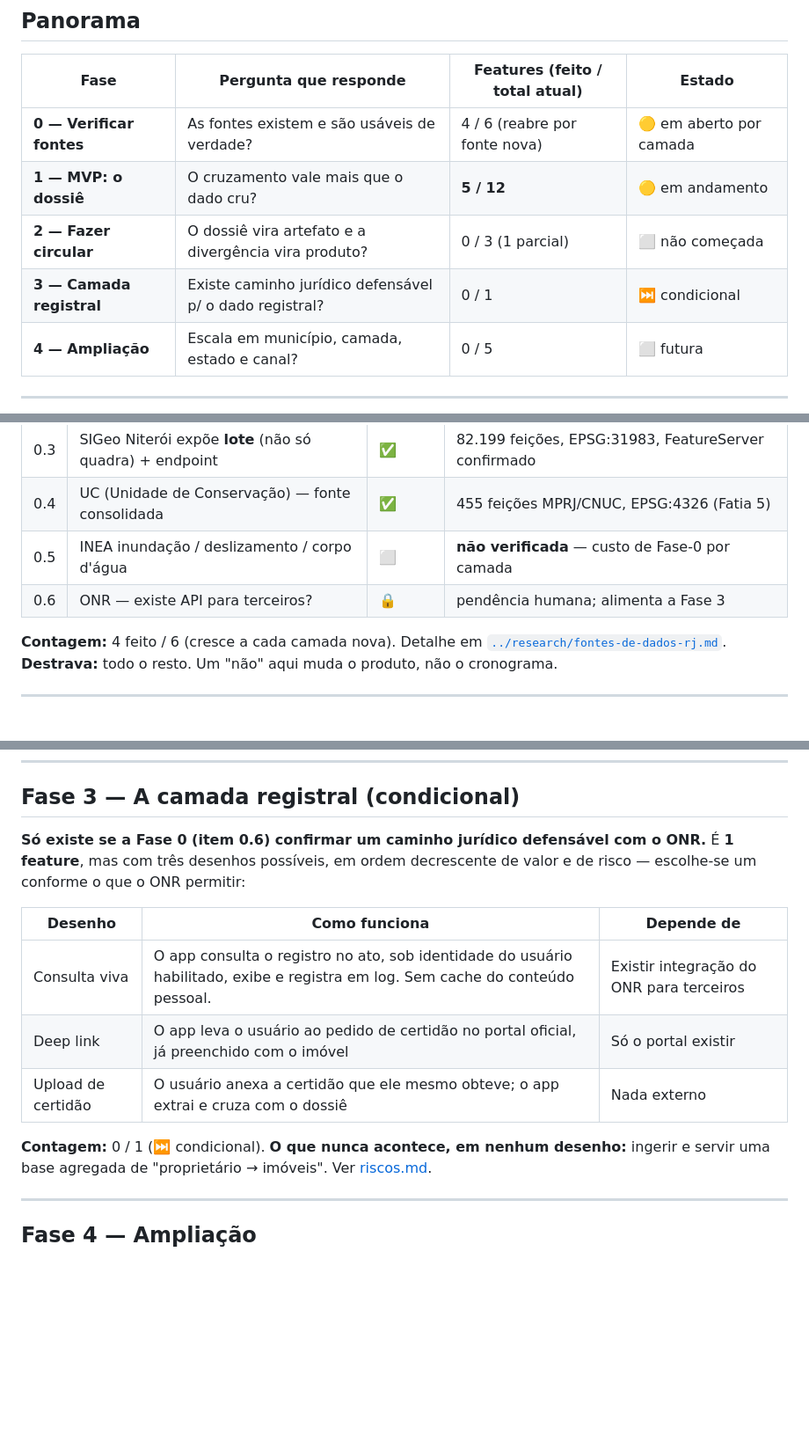
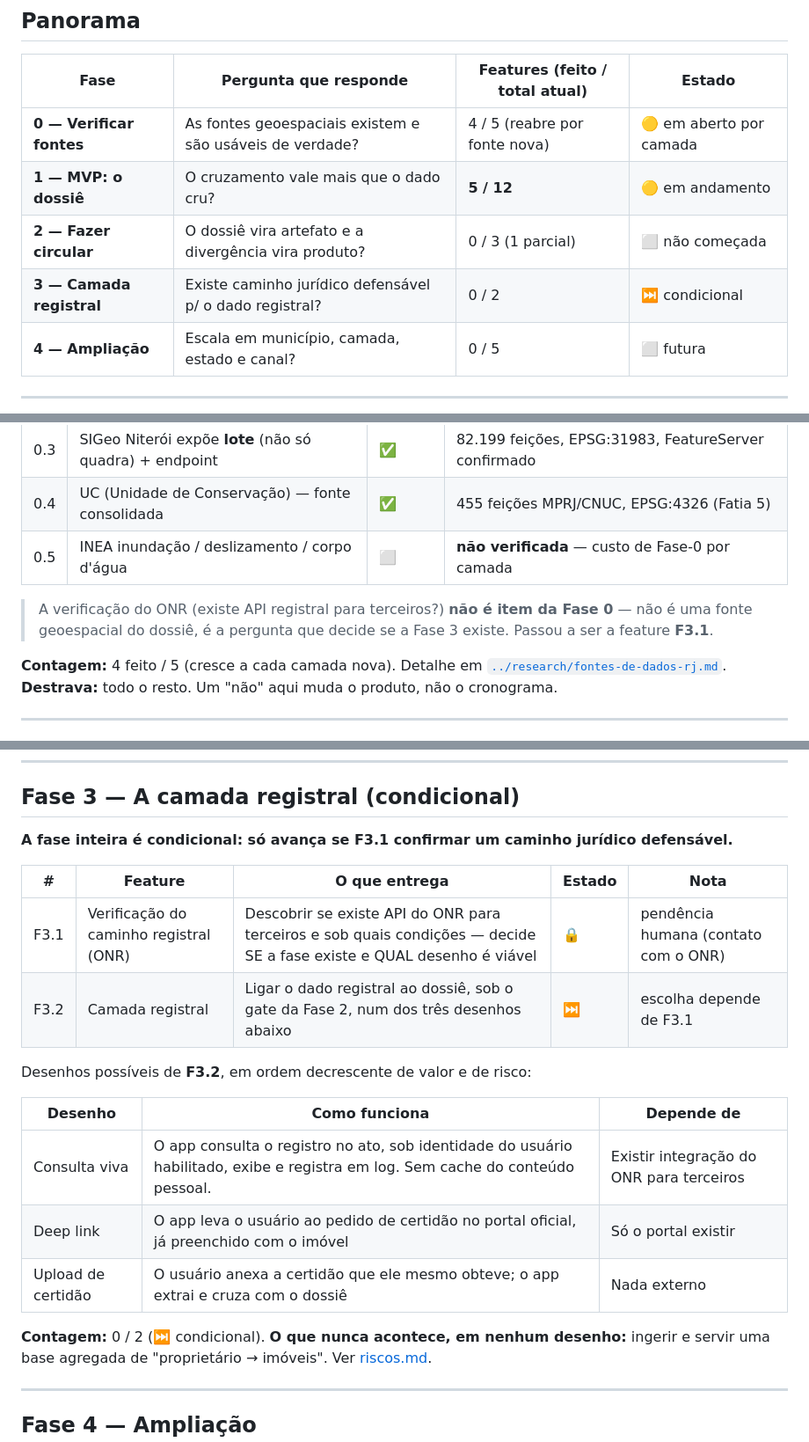
Before and after one commit to gustavofsousa/Terrametrica, a Markdown page: docs/produto/roadmap.md, 3 parts joined by grey strips. Shown at 88% size. Rendered like a GitHub page; blank space fills up the shorter version.

Commit message:
docs(roadmap): move verificação do ONR da Fase 0 para F3.1
A verificação do ONR não é fonte geoespacial do dossiê — é a pergunta que
decide se a Fase 3 existe. Vira feature F3.1 (Fase 0: 4/5; Fase 3: 0/2).

```diff
--- a/docs/produto/roadmap.md
+++ b/docs/produto/roadmap.md
@@ -27,10 +27,10 @@ verificada, pode nascer feature nova numa fase. Portanto os totais abaixo são p
 
 | Fase | Pergunta que responde | Features (feito / total atual) | Estado |
 | --- | --- | --- | --- |
-| **0 — Verificar fontes** | As fontes existem e são usáveis de verdade? | 4 / 6 (reabre por fonte nova) | 🟡 em aberto por camada |
+| **0 — Verificar fontes** | As fontes geoespaciais existem e são usáveis de verdade? | 4 / 5 (reabre por fonte nova) | 🟡 em aberto por camada |
 | **1 — MVP: o dossiê** | O cruzamento vale mais que o dado cru? | **5 / 12** | 🟡 em andamento |
 | **2 — Fazer circular** | O dossiê vira artefato e a divergência vira produto? | 0 / 3 (1 parcial) | ⬜ não começada |
-| **3 — Camada registral** | Existe caminho jurídico defensável p/ o dado registral? | 0 / 1 | ⏭️ condicional |
+| **3 — Camada registral** | Existe caminho jurídico defensável p/ o dado registral? | 0 / 2 | ⏭️ condicional |
 | **4 — Ampliação** | Escala em município, camada, estado e canal? | 0 / 5 | ⬜ futura |
 
 ---
@@ -47,9 +47,12 @@ reabre toda vez que uma camada nova entra no escopo.**
 | 0.3 | SIGeo Niterói expõe **lote** (não só quadra) + endpoint | ✅ | 82.199 feições, EPSG:31983, FeatureServer confirmado |
 | 0.4 | UC (Unidade de Conservação) — fonte consolidada | ✅ | 455 feições MPRJ/CNUC, EPSG:4326 (Fatia 5) |
 | 0.5 | INEA inundação / deslizamento / corpo d'água | ⬜ | **não verificada** — custo de Fase-0 por camada |
-| 0.6 | ONR — existe API para terceiros? | 🔒 | pendência humana; alimenta a Fase 3 |
 
-**Contagem:** 4 feito / 6 (cresce a cada camada nova). Detalhe em
+> A verificação do ONR (existe API registral para terceiros?) **não é item da Fase 0** — não é uma
+> fonte geoespacial do dossiê, é a pergunta que decide se a Fase 3 existe. Passou a ser a feature
+> **F3.1**.
+
+**Contagem:** 4 feito / 5 (cresce a cada camada nova). Detalhe em
 [`../research/fontes-de-dados-rj.md`](../research/fontes-de-dados-rj.md).
 **Destrava:** todo o resto. Um "não" aqui muda o produto, não o cronograma.
 
@@ -103,9 +106,14 @@ pouco e transforma a Fase 3 em ligar uma chave.
 
 ## Fase 3 — A camada registral (condicional)
 
-**Só existe se a Fase 0 (item 0.6) confirmar um caminho jurídico defensável com o ONR.** É **1
-feature**, mas com três desenhos possíveis, em ordem decrescente de valor e de risco — escolhe-se
-um conforme o que o ONR permitir:
+**A fase inteira é condicional: só avança se F3.1 confirmar um caminho jurídico defensável.**
+
+| # | Feature | O que entrega | Estado | Nota |
+| --- | --- | --- | --- | --- |
+| F3.1 | Verificação do caminho registral (ONR) | Descobrir se existe API do ONR para terceiros e sob quais condições — decide SE a fase existe e QUAL desenho é viável | 🔒 | pendência humana (contato com o ONR) |
+| F3.2 | Camada registral | Ligar o dado registral ao dossiê, sob o gate da Fase 2, num dos três desenhos abaixo | ⏭️ | escolha depende de F3.1 |
+
+Desenhos possíveis de **F3.2**, em ordem decrescente de valor e de risco:
 
 | Desenho | Como funciona | Depende de |
 | --- | --- | --- |
@@ -113,7 +121,7 @@ um conforme o que o ONR permitir:
 | Deep link | O app leva o usuário ao pedido de certidão no portal oficial, já preenchido com o imóvel | Só o portal existir |
 | Upload de certidão | O usuário anexa a certidão que ele mesmo obteve; o app extrai e cruza com o dossiê | Nada externo |
 
-**Contagem:** 0 / 1 (⏭️ condicional). **O que nunca acontece, em nenhum desenho:** ingerir e servir
+**Contagem:** 0 / 2 (⏭️ condicional). **O que nunca acontece, em nenhum desenho:** ingerir e servir
 uma base agregada de "proprietário → imóveis". Ver [riscos.md](riscos.md).
 
 ---
```
